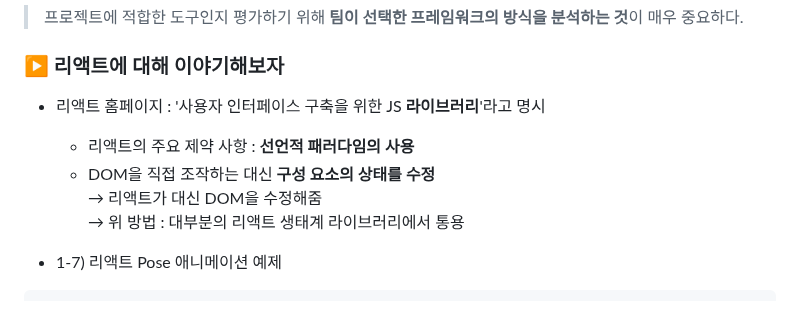
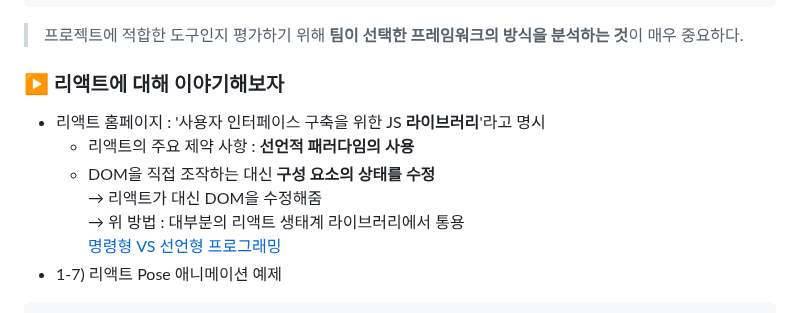
Before and after one commit to gdsc-ssu/2023-FE-with-no-framework, a Markdown page: 01. 프레임워크에 대한 이야기/README.md, the part around the change. GitHub-like rendering.

Commit message:
add : imperative vs declarative doc link
Co-authored-by: itjustbong <qhdgkdbs@gmail.com>

````diff
--- a/01. 프레임워크에 대한 이야기/README.md
+++ b/01. 프레임워크에 대한 이야기/README.md
@@ -147,7 +147,7 @@ export class PeopleList {
     - DOM을 직접 조작하는 대신 **구성 요소의 상태를 수정**
         → 리액트가 대신 DOM을 수정해줌
     → 위 방법 : 대부분의 리액트 생태계 라이브러리에서 통용
-
+[명령형 VS 선언형 프로그래밍](https://iborymagic.tistory.com/73)
 - 1-7) 리액트 Pose 애니메이션 예제
 ```js
 // 1-7
````
